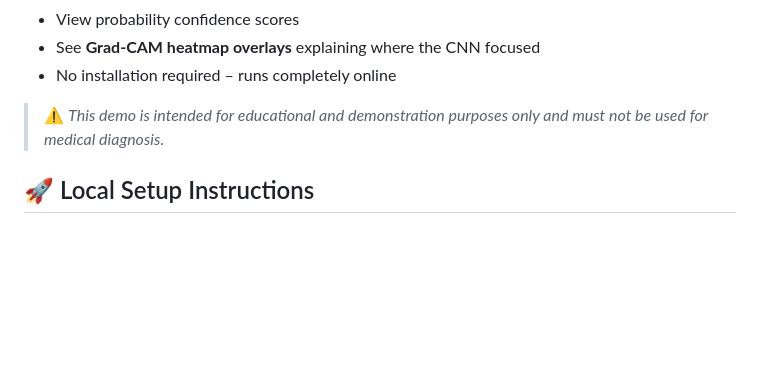
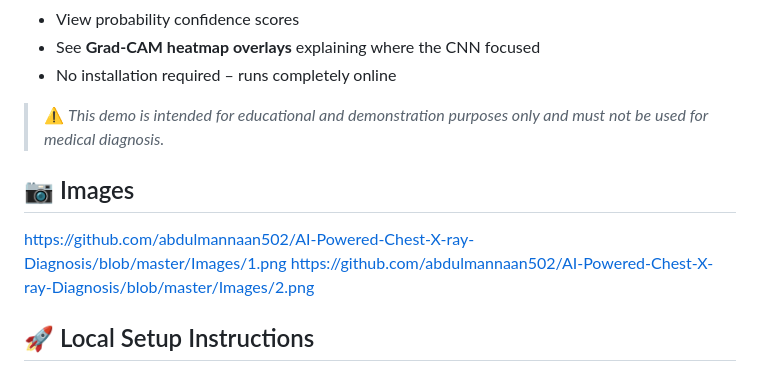
Before and after one commit to abdulmannaan502/AI-Powered-Chest-X-ray-Diagnosis, a Markdown page: README.md, the part around the change. Rendered like a GitHub page; blank space fills up the shorter version.

```diff
--- a/README.md
+++ b/README.md
@@ -54,6 +54,10 @@ Try the complete AI-powered Chest X-ray diagnosis system directly in your browse
 - No installation required – runs completely online
 
 > ⚠️ *This demo is intended for educational and demonstration purposes only and must not be used for medical diagnosis.*
+
+## 📷 Images
+https://github.com/abdulmannaan502/AI-Powered-Chest-X-ray-Diagnosis/blob/master/Images/1.png
+https://github.com/abdulmannaan502/AI-Powered-Chest-X-ray-Diagnosis/blob/master/Images/2.png
 
 
 ## 🚀 Local Setup Instructions
```
